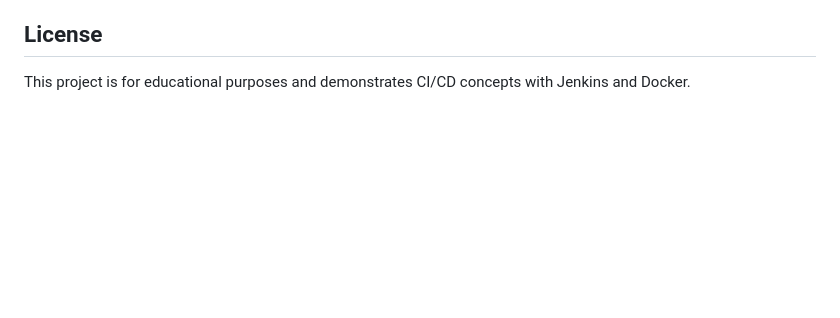
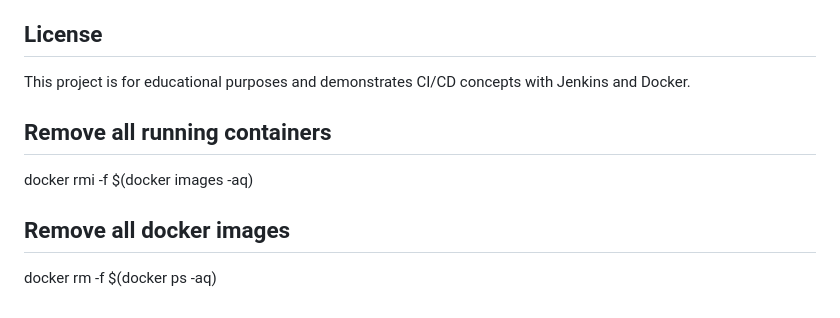
Before and after one commit to johnlekex/projectfalcon, a Markdown page: README.md, the part around the change. Rendered like a GitHub page; blank space fills up the shorter version.

```diff
--- a/README.md
+++ b/README.md
@@ -195,3 +195,13 @@ The CI/CD pipeline will automatically test your changes when you push to a branc
 ## License
 
 This project is for educational purposes and demonstrates CI/CD concepts with Jenkins and Docker.
+
+
+
+
+
+## Remove all running containers
+docker rmi -f $(docker images -aq)
+
+## Remove all docker images
+docker rm -f $(docker ps -aq)
```
